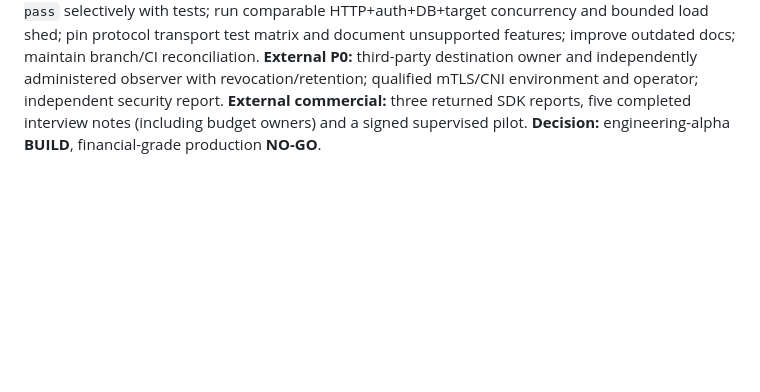
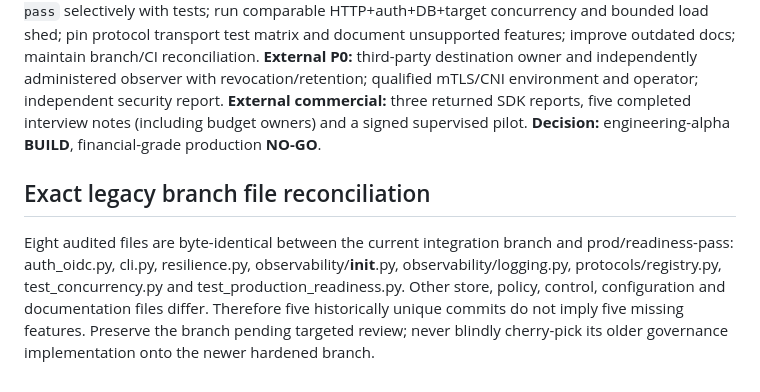
Before and after one commit to shadowhunter-92/agentbridge, a Markdown page: docs/REPOSITORY_WIDE_AUDIT_AND_EXECUTION_2026-10.md, the part around the change. GitHub-like rendering; blank space fills up the shorter version.

Commit message:
docs: reconcile exact legacy branch blob identities

```diff
--- a/docs/REPOSITORY_WIDE_AUDIT_AND_EXECUTION_2026-10.md
+++ b/docs/REPOSITORY_WIDE_AUDIT_AND_EXECUTION_2026-10.md
@@ -44,3 +44,7 @@ On October 13, five individual interview invitations were sent to published prof
 **Internal P1:** extract relevant changes from `prod/readiness-pass` selectively with tests; run comparable HTTP+auth+DB+target concurrency and bounded load shed; pin protocol transport test matrix and document unsupported features; improve outdated docs; maintain branch/CI reconciliation.
 **External P0:** third-party destination owner and independently administered observer with revocation/retention; qualified mTLS/CNI environment and operator; independent security report. **External commercial:** three returned SDK reports, five completed interview notes (including budget owners) and a signed supervised pilot.
 **Decision:** engineering-alpha **BUILD**, financial-grade production **NO-GO**.
+
+## Exact legacy branch file reconciliation
+
+Eight audited files are byte-identical between the current integration branch and prod/readiness-pass: auth_oidc.py, cli.py, resilience.py, observability/__init__.py, observability/logging.py, protocols/registry.py, test_concurrency.py and test_production_readiness.py. Other store, policy, control, configuration and documentation files differ. Therefore five historically unique commits do not imply five missing features. Preserve the branch pending targeted review; never blindly cherry-pick its older governance implementation onto the newer hardened branch.
```
